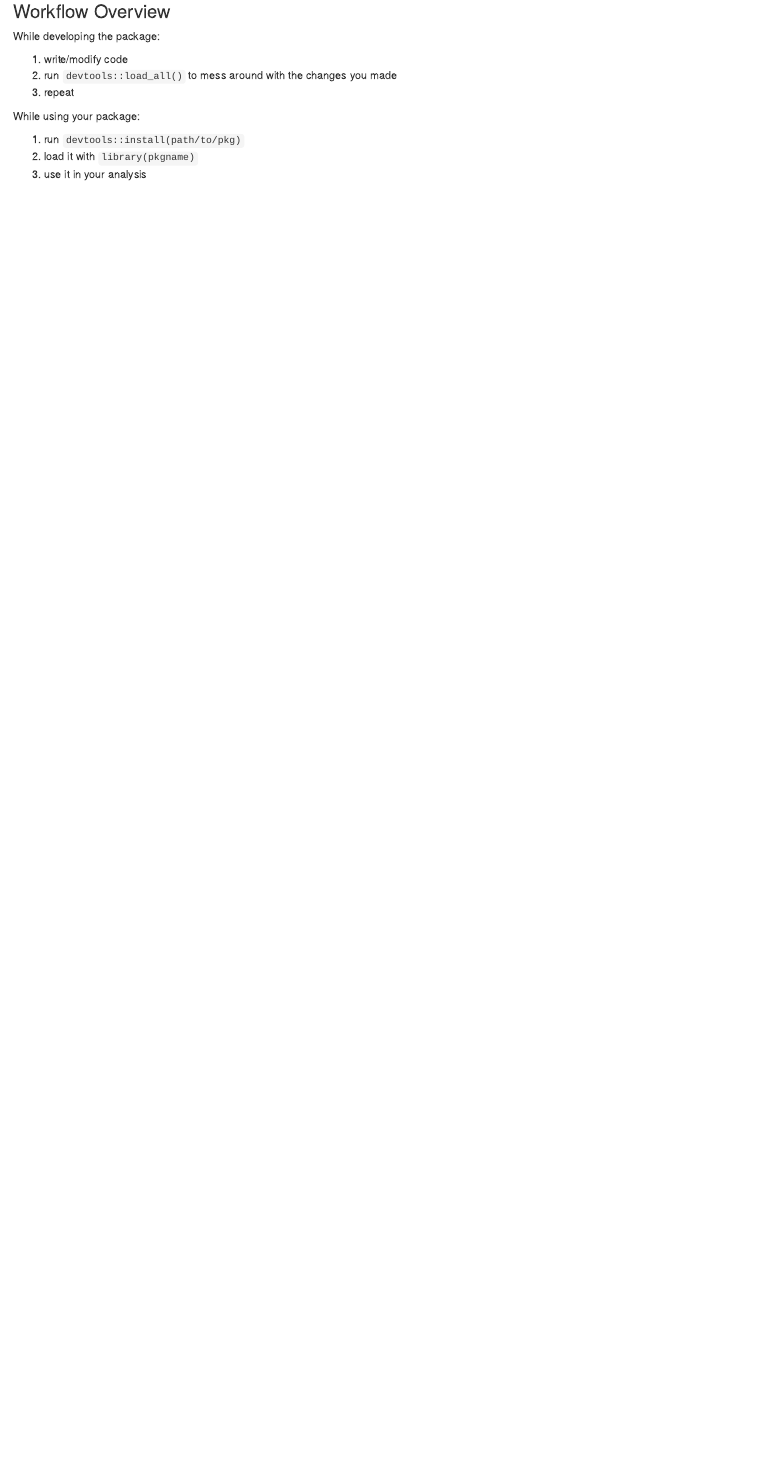
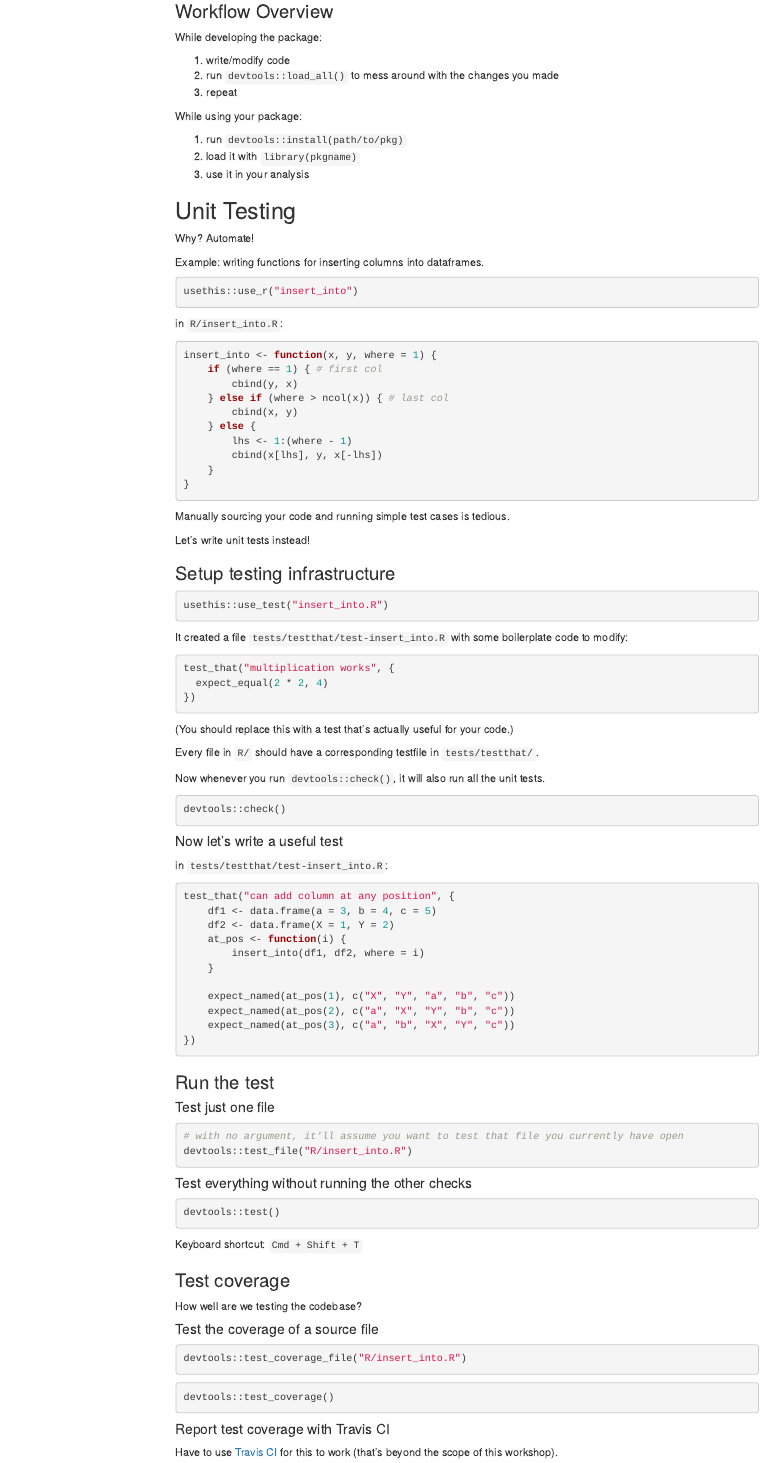
Before and after one commit to kelly-sovacool/foofactors, an R Markdown document (notes.Rmd): the page in a window 1100 px wide, from 3200 px down before the commit and from 3410 px down after it, so that both start at the same text. Rendered offline with R 4.5, knitr and Pandoc, with nearby package versions; menus at the side of the page are left out.

Commit message:
Most of unit testing (before lunch)

````diff
--- /dev/null
+++ b/.travis.yml
@@ -0,0 +1,4 @@
+# R for travis: see documentation at https://docs.travis-ci.com/user/languages/r
+
+language: R
+cache: packages
--- a/notes.Rmd
+++ b/notes.Rmd
@@ -2,7 +2,10 @@
 title: "Notes on Building Tidy Tools"
 author: "Kelly Sovacool"
 date: "27-28 Jan. 2020"
-output: html_document
+output:
+  html_document:
+    toc: true
+    toc_float: true
 ---
 ```{r render, eval=FALSE, echo=FALSE}
 rmarkdown::render('notes.Rmd', output_dir="docs")
@@ -205,3 +217,103 @@ While using your package:
 1. run `devtools::install(path/to/pkg)`
 1. load it with `library(pkgname)`
 1. use it in your analysis
+
+## Unit Testing
+
+Why? Automate!
+
+Example: writing functions for inserting columns into dataframes.
+
+```{r}
+usethis::use_r("insert_into")
+```
+
+in `R/insert_into.R`:
+```{r insert_into}
+insert_into <- function(x, y, where = 1) {
+    if (where == 1) { # first col
+        cbind(y, x)
+    } else if (where > ncol(x)) { # last col
+        cbind(x, y)
+    } else {
+        lhs <- 1:(where - 1)
+        cbind(x[lhs], y, x[-lhs])
+    }
+}
+```
+
+Manually sourcing your code and running simple test cases is tedious.
+
+Let's write unit tests instead!
+
+### Setup testing infrastructure
+
+```{r use_test}
+usethis::use_test("insert_into.R")
+```
+
+It created a file `tests/testthat/test-insert_into.R` with some boilerplate code to modify:
+```{r}
+test_that("multiplication works", {
+  expect_equal(2 * 2, 4)
+})
+```
+(You should replace this with a test that's actually useful for your code.)
+
+Every file in `R/` should have a corresponding testfile in `tests/testthat/`.
+
+Now whenever you run `devtools::check()`, it will also run all the unit tests.
+
+```{r}
+devtools::check()
+```
+
+#### Now let's write a useful test
+
+in `tests/testthat/test-insert_into.R`:
+```{r}
+test_that("can add column at any position", {
+    df1 <- data.frame(a = 3, b = 4, c = 5)
+    df2 <- data.frame(X = 1, Y = 2)
+    at_pos <- function(i) {
+        insert_into(df1, df2, where = i)
+    }
+
+    expect_named(at_pos(1), c("X", "Y", "a", "b", "c"))
+    expect_named(at_pos(2), c("a", "X", "Y", "b", "c"))
+    expect_named(at_pos(3), c("a", "b", "X", "Y", "c"))
+})
+```
+
+### Run the test
+
+#### Test just one file
+```{r test_file}
+# with no argument, it'll assume you want to test that file you currently have open
+devtools::test_file("R/insert_into.R")
+```
+
+#### Test everything without running the other checks
+
+```{r}
+devtools::test()
+```
+Keyboard shortcut: `Cmd + Shift + T`
+
+### Test coverage
+
+How well are we testing the codebase?
+
+#### Test the coverage of a source file
+```{r}
+devtools::test_coverage_file("R/insert_into.R")
+```
+
+```{r}
+devtools::test_coverage()
+```
+
+#### Report test coverage with Travis CI
+
+Have to use [Travis CI](https://travis-ci.org) for this to work (that's beyond the scope of this workshop).
+```{r}
````
Also changed, not shown: R/insert_into.R (added, +10 -0 lines), codecov.yml (added, +12 -0 lines), notes.Rmd (47 more changed lines), 5 other files.
